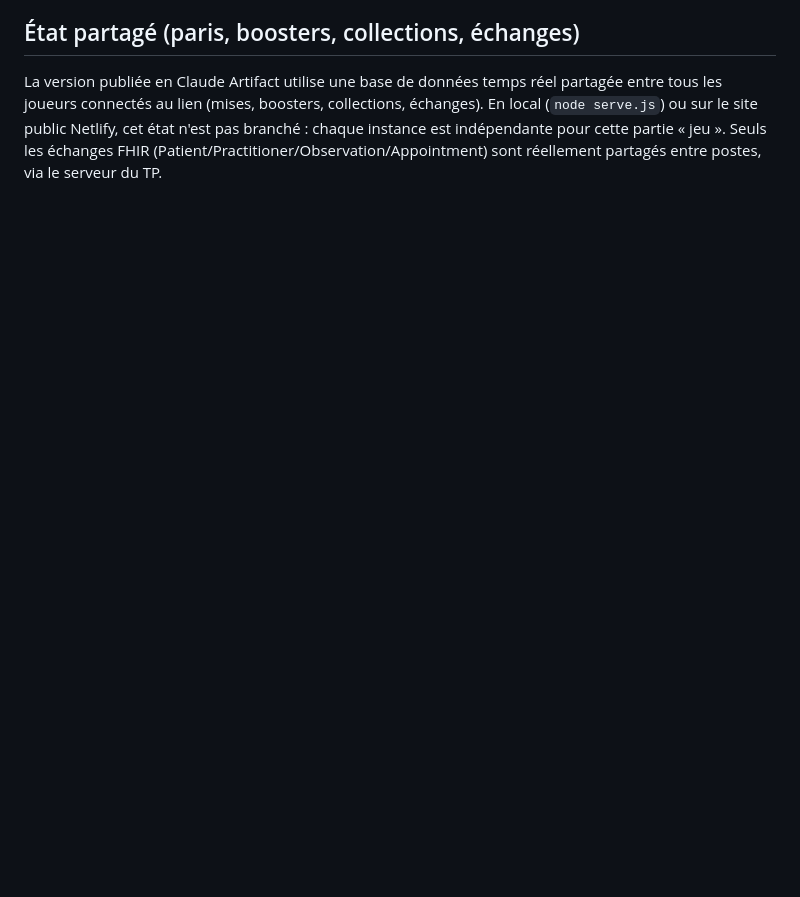
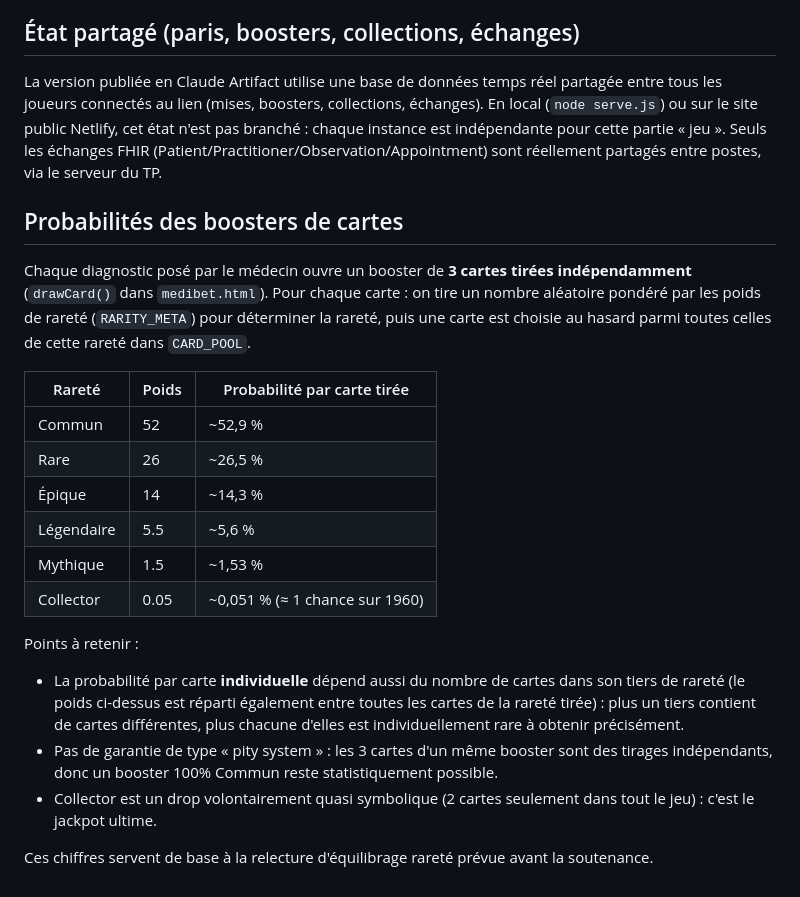
Before and after one commit to RomaneCano/medibet-fhir, a Markdown page: README.md, the part around the change. Drawn GitHub-style; blank space fills up the shorter version.

Commit message:
Document booster rarity probabilities in README
Explains drawCard()'s weighted-roulette mechanism and the exact
per-rarity odds (COMMUN..COLLECTOR), for the rarity-balance review
planned with Alexandre before the soutenance.

Co-Authored-By: Claude Sonnet 5 <noreply@anthropic.com>
Claude-Session: https://claude.ai/code/session_013ZpgRaFFUKEjNis8m8guYb

```diff
--- a/README.md
+++ b/README.md
@@ -60,3 +60,31 @@ tous les joueurs connectés au lien (mises, boosters, collections, échanges). E
 instance est indépendante pour cette partie « jeu ». Seuls les échanges FHIR
 (Patient/Practitioner/Observation/Appointment) sont réellement partagés entre postes,
 via le serveur du TP.
+
+## Probabilités des boosters de cartes
+
+Chaque diagnostic posé par le médecin ouvre un booster de **3 cartes tirées indépendamment**
+(`drawCard()` dans `medibet.html`). Pour chaque carte : on tire un nombre aléatoire pondéré
+par les poids de rareté (`RARITY_META`) pour déterminer la rareté, puis une carte est choisie
+au hasard parmi toutes celles de cette rareté dans `CARD_POOL`.
+
+| Rareté | Poids | Probabilité par carte tirée |
+|---|---|---|
+| Commun | 52 | ~52,9 % |
+| Rare | 26 | ~26,5 % |
+| Épique | 14 | ~14,3 % |
+| Légendaire | 5.5 | ~5,6 % |
+| Mythique | 1.5 | ~1,53 % |
+| Collector | 0.05 | ~0,051 % (≈ 1 chance sur 1960) |
+
+Points à retenir :
+- La probabilité par carte **individuelle** dépend aussi du nombre de cartes dans son
+  tiers de rareté (le poids ci-dessus est réparti également entre toutes les cartes de
+  la rareté tirée) : plus un tiers contient de cartes différentes, plus chacune d'elles
+  est individuellement rare à obtenir précisément.
+- Pas de garantie de type « pity system » : les 3 cartes d'un même booster sont des tirages
+  indépendants, donc un booster 100% Commun reste statistiquement possible.
+- Collector est un drop volontairement quasi symbolique (2 cartes seulement dans tout le
+  jeu) : c'est le jackpot ultime.
+
+Ces chiffres servent de base à la relecture d'équilibrage rareté prévue avant la soutenance.
```
